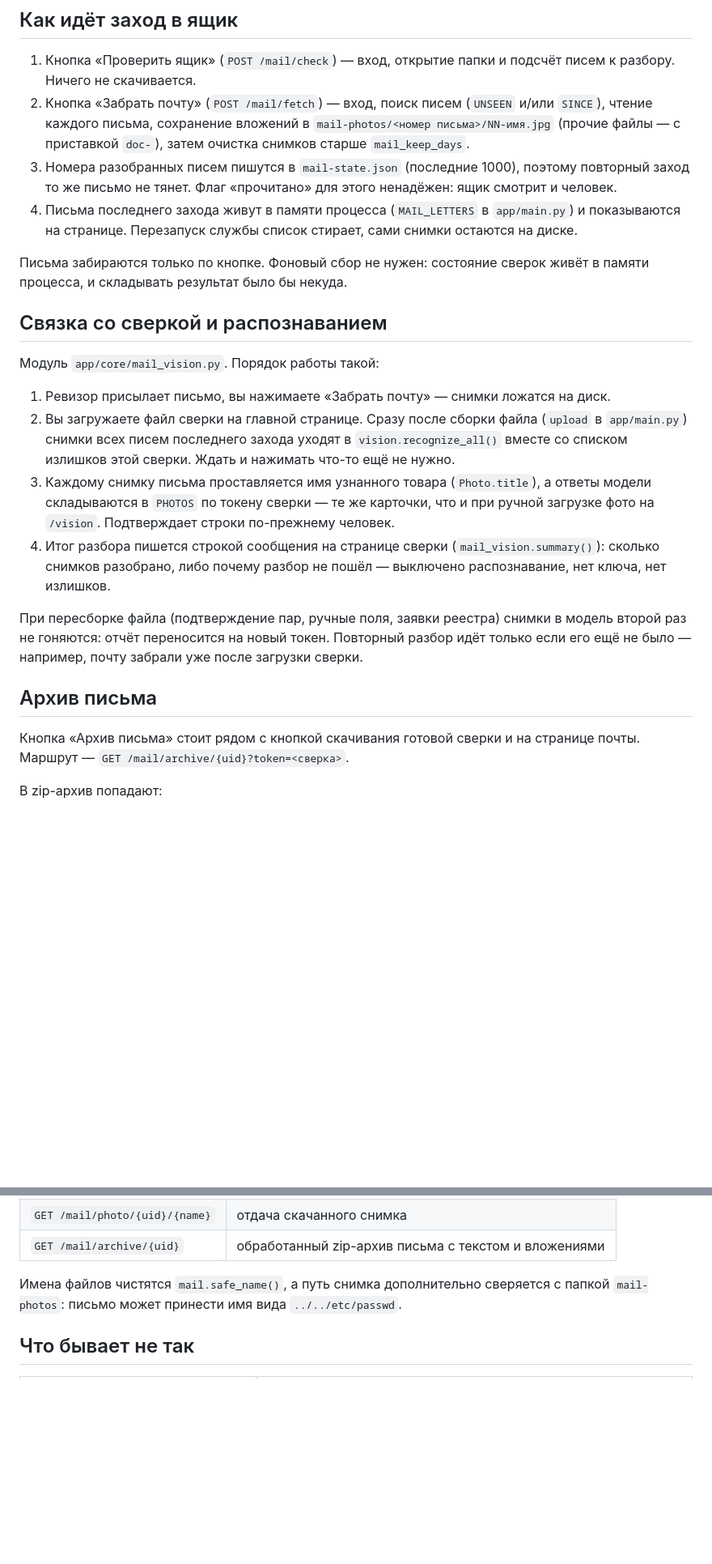
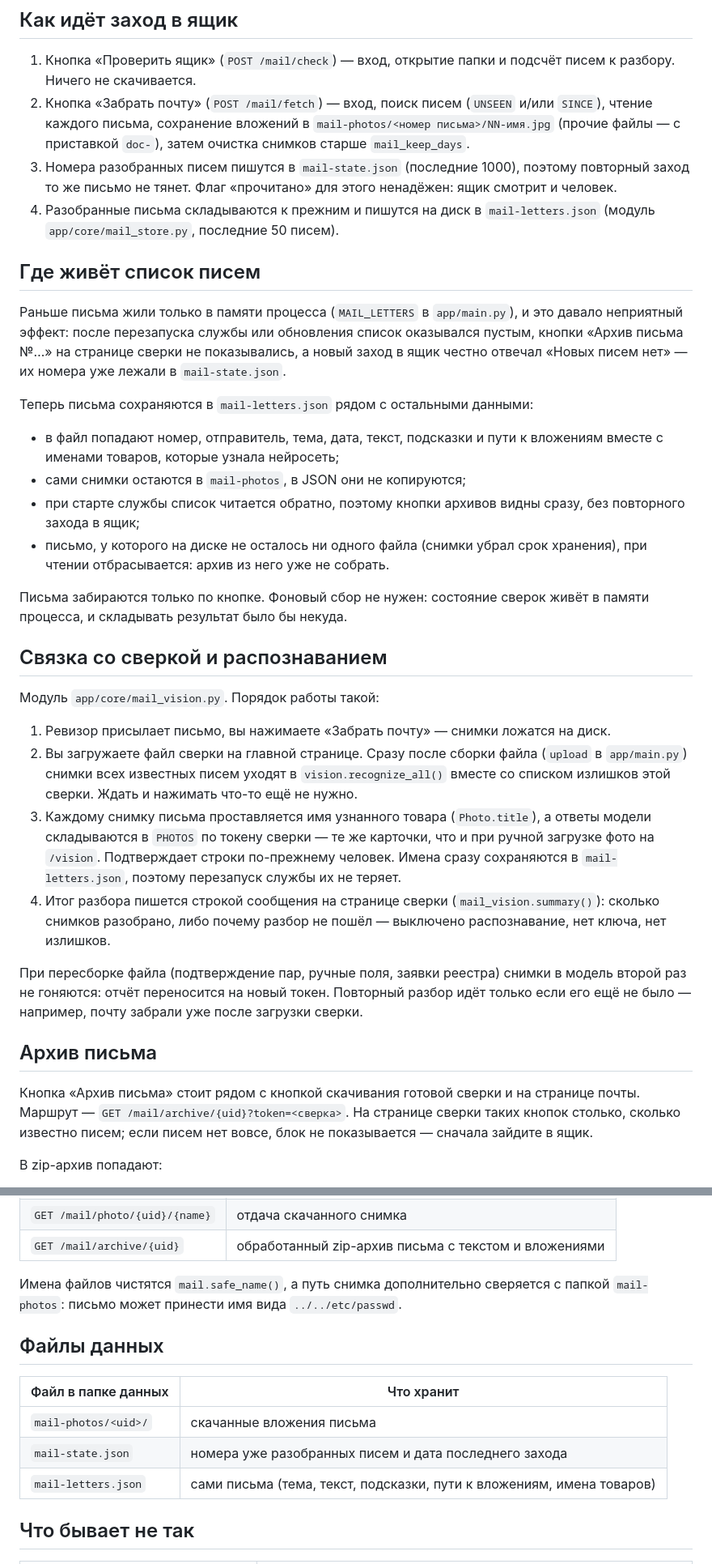
Before and after one commit to lineSence/ExcelKROAutoFormat, a Markdown page: docs/11-mail.md, 2 parts joined by grey strips. Shown at 81% size. Drawn GitHub-style; blank space fills up the shorter version.

Commit message:
Документация: письма хранятся в mail-letters.json, кнопки архивов не пропадают

```diff
--- a/docs/11-mail.md
+++ b/docs/11-mail.md
@@ -68,9 +68,26 @@ RFC 3501 (modified UTF-7), поэтому «Отчёты» уезжает на
 3. Номера разобранных писем пишутся в `mail-state.json` (последние 1000),
    поэтому повторный заход то же письмо не тянет. Флаг «прочитано» для
    этого ненадёжен: ящик смотрит и человек.
-4. Письма последнего захода живут в памяти процесса (`MAIL_LETTERS`
-   в `app/main.py`) и показываются на странице. Перезапуск службы список
-   стирает, сами снимки остаются на диске.
+4. Разобранные письма складываются к прежним и пишутся на диск в
+   `mail-letters.json` (модуль `app/core/mail_store.py`, последние 50 писем).
+
+## Где живёт список писем
+
+Раньше письма жили только в памяти процесса (`MAIL_LETTERS` в
+`app/main.py`), и это давало неприятный эффект: после перезапуска службы
+или обновления список оказывался пустым, кнопки «Архив письма №…» на
+странице сверки не показывались, а новый заход в ящик честно отвечал
+«Новых писем нет» — их номера уже лежали в `mail-state.json`.
+
+Теперь письма сохраняются в `mail-letters.json` рядом с остальными данными:
+
+- в файл попадают номер, отправитель, тема, дата, текст, подсказки и пути
+  к вложениям вместе с именами товаров, которые узнала нейросеть;
+- сами снимки остаются в `mail-photos`, в JSON они не копируются;
+- при старте службы список читается обратно, поэтому кнопки архивов видны
+  сразу, без повторного захода в ящик;
+- письмо, у которого на диске не осталось ни одного файла (снимки убрал
+  срок хранения), при чтении отбрасывается: архив из него уже не собрать.
 
 Письма забираются только по кнопке. Фоновый сбор не нужен: состояние
 сверок живёт в памяти процесса, и складывать результат было бы некуда.
@@ -82,13 +99,14 @@ RFC 3501 (modified UTF-7), поэтому «Отчёты» уезжает на
 1. Ревизор присылает письмо, вы нажимаете «Забрать почту» — снимки
    ложатся на диск.
 2. Вы загружаете файл сверки на главной странице. Сразу после сборки
-   файла (`upload` в `app/main.py`) снимки всех писем последнего захода
+   файла (`upload` в `app/main.py`) снимки всех известных писем
    уходят в `vision.recognize_all()` вместе со списком излишков этой
    сверки. Ждать и нажимать что-то ещё не нужно.
 3. Каждому снимку письма проставляется имя узнанного товара
    (`Photo.title`), а ответы модели складываются в `PHOTOS` по токену
    сверки — те же карточки, что и при ручной загрузке фото на `/vision`.
-   Подтверждает строки по-прежнему человек.
+   Подтверждает строки по-прежнему человек. Имена сразу сохраняются в
+   `mail-letters.json`, поэтому перезапуск службы их не теряет.
 4. Итог разбора пишется строкой сообщения на странице сверки
    (`mail_vision.summary()`): сколько снимков разобрано, либо почему
    разбор не пошёл — выключено распознавание, нет ключа, нет излишков.
@@ -102,6 +120,8 @@ RFC 3501 (modified UTF-7), поэтому «Отчёты» уезжает на
 
 Кнопка «Архив письма» стоит рядом с кнопкой скачивания готовой сверки
 и на странице почты. Маршрут — `GET /mail/archive/{uid}?token=<сверка>`.
+На странице сверки таких кнопок столько, сколько известно писем; если
+писем нет вовсе, блок не показывается — сначала зайдите в ящик.
 
 В zip-архив попадают:
 
@@ -133,6 +153,14 @@ RFC 3501 (modified UTF-7), поэтому «Отчёты» уезжает на
 сверяется с папкой `mail-photos`: письмо может принести имя вида
 `../../etc/passwd`.
 
+## Файлы данных
+
+| Файл в папке данных | Что хранит |
+| --- | --- |
+| `mail-photos/<uid>/` | скачанные вложения письма |
+| `mail-state.json` | номера уже разобранных писем и дата последнего захода |
+| `mail-letters.json` | сами письма (тема, текст, подсказки, пути к вложениям, имена товаров) |
+
 ## Что бывает не так
 
 | Сообщение | Причина |
```
Also changed, not shown: other parts of docs/11-mail.md (+7 -2 lines).
